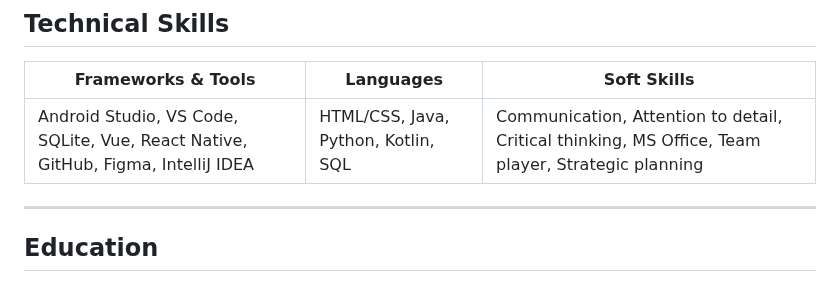
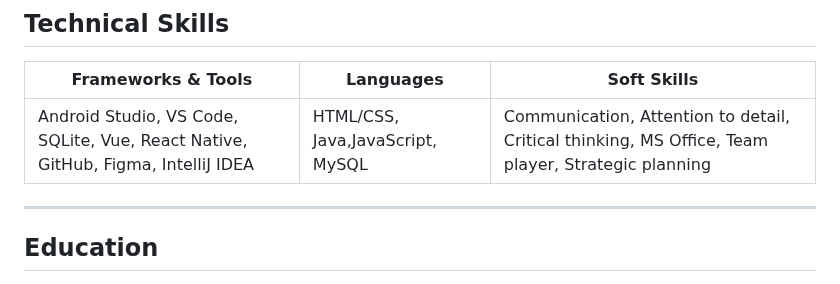
Before and after one commit to Gift1400/Gift1400.github.io, a Markdown page: README.md, the part around the change. Drawn GitHub-style.

Commit message:
Update programming languages and database in README

```diff
--- a/README.md
+++ b/README.md
@@ -21,7 +21,7 @@ I am a motivated third-year ICT student specializing in **Applications Developme
 
 | **Frameworks & Tools** | **Languages** | **Soft Skills** |
 |------------------------|---------------|------------------|
-| Android Studio, VS Code, SQLite, Vue, React Native, GitHub, Figma, IntelliJ IDEA | HTML/CSS, Java, Python, Kotlin, SQL | Communication, Attention to detail, Critical thinking, MS Office, Team player, Strategic planning |
+| Android Studio, VS Code, SQLite, Vue, React Native, GitHub, Figma, IntelliJ IDEA | HTML/CSS, Java,JavaScript, MySQL | Communication, Attention to detail, Critical thinking, MS Office, Team player, Strategic planning |
 
 ---
 
```
